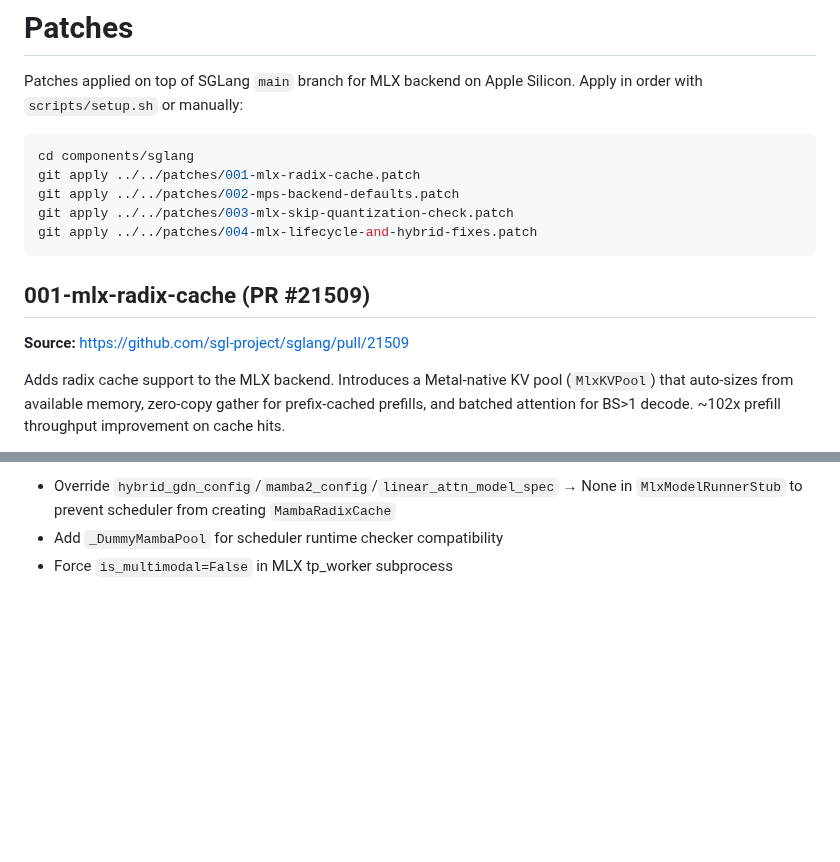
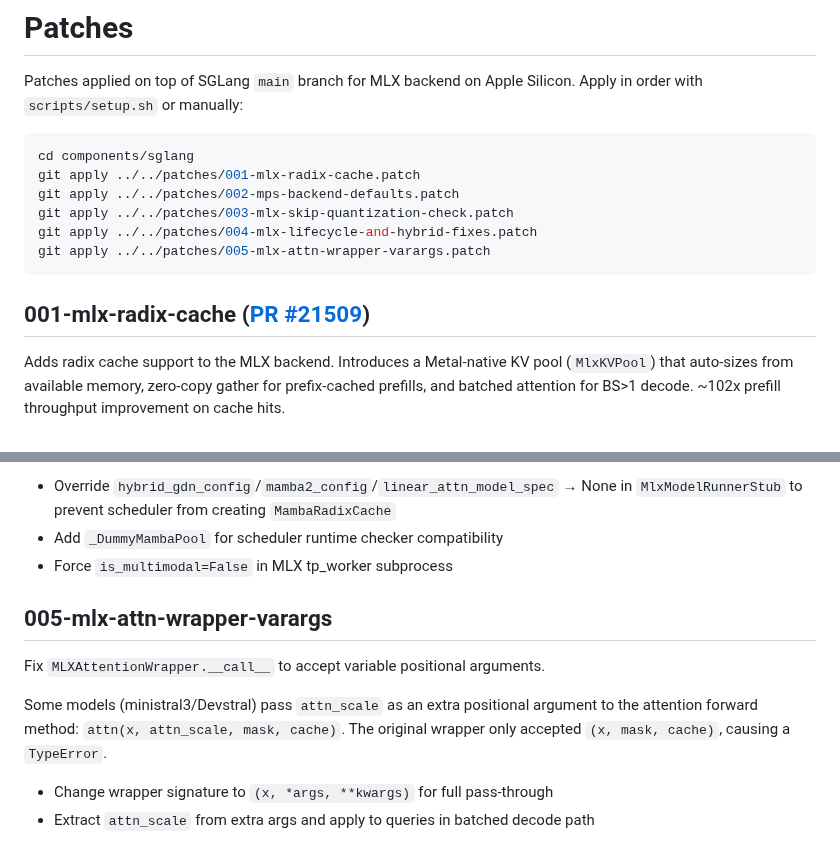
Before and after one commit to mattbucci/m4-sglang-inference, a Markdown page: patches/README.md, 2 parts joined by grey strips. Drawn GitHub-style; blank space fills up the shorter version.

````diff
--- a/patches/README.md
+++ b/patches/README.md
@@ -9,11 +9,10 @@ git apply ../../patches/001-mlx-radix-cache.patch
 git apply ../../patches/002-mps-backend-defaults.patch
 git apply ../../patches/003-mlx-skip-quantization-check.patch
 git apply ../../patches/004-mlx-lifecycle-and-hybrid-fixes.patch
+git apply ../../patches/005-mlx-attn-wrapper-varargs.patch
 ```
 
-## 001-mlx-radix-cache (PR #21509)
-
-**Source:** https://github.com/sgl-project/sglang/pull/21509
+## 001-mlx-radix-cache ([PR #21509](https://github.com/sgl-project/sglang/pull/21509))
 
 Adds radix cache support to the MLX backend. Introduces a Metal-native KV pool
 (`MlxKVPool`) that auto-sizes from available memory, zero-copy gather for
@@ -52,3 +51,14 @@ Combined fix for request lifecycle management and hybrid DeltaNet/Mamba models:
   in `MlxModelRunnerStub` to prevent scheduler from creating `MambaRadixCache`
 - Add `_DummyMambaPool` for scheduler runtime checker compatibility
 - Force `is_multimodal=False` in MLX tp_worker subprocess
+
+## 005-mlx-attn-wrapper-varargs
+
+Fix `MLXAttentionWrapper.__call__` to accept variable positional arguments.
+
+Some models (ministral3/Devstral) pass `attn_scale` as an extra positional argument
+to the attention forward method: `attn(x, attn_scale, mask, cache)`. The original
+wrapper only accepted `(x, mask, cache)`, causing a `TypeError`.
+
+- Change wrapper signature to `(x, *args, **kwargs)` for full pass-through
+- Extract `attn_scale` from extra args and apply to queries in batched decode path
````
Also changed, not shown: other parts of patches/README.md (+1 -1 lines), README.md (+3 -2 lines), benchmarks/all_models_concurrency.png, benchmarks/all_models_context.png, 9 other files.
